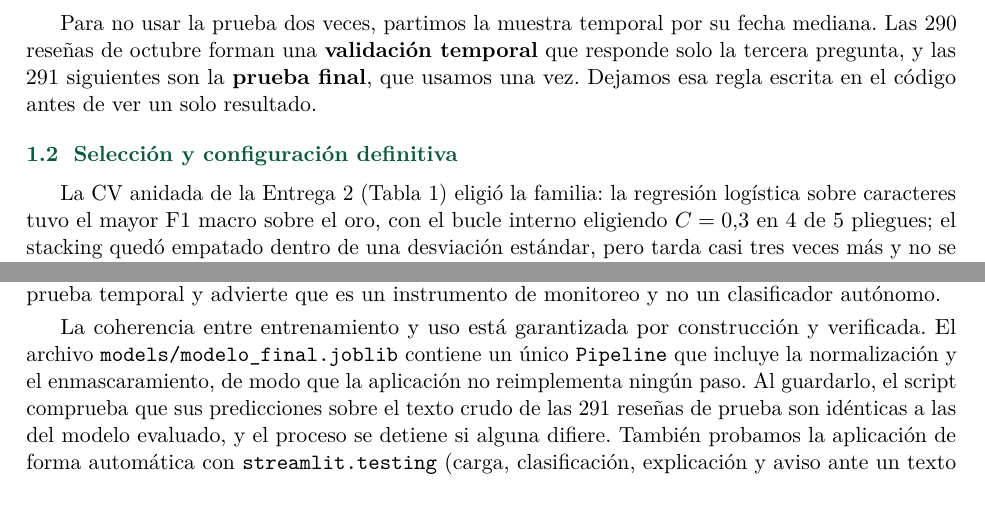
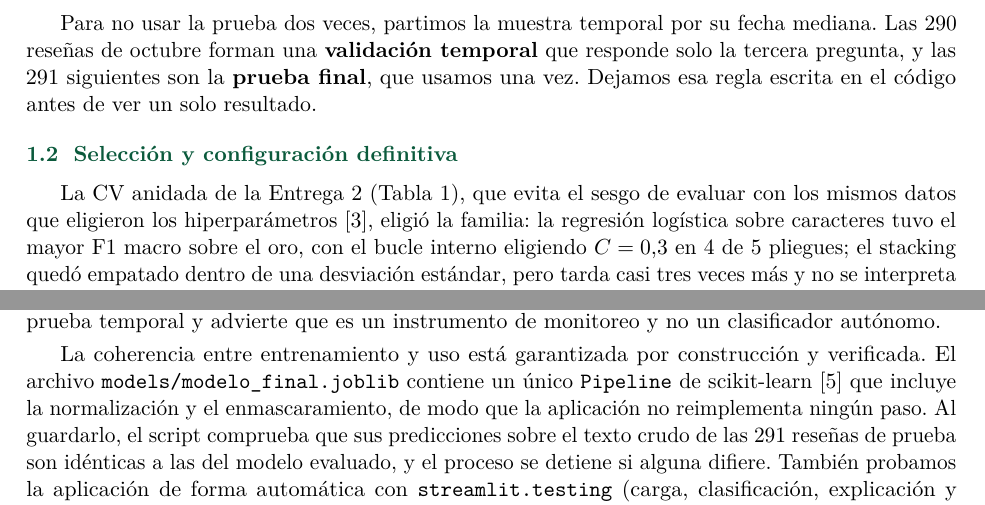
Before and after one commit to melo11miguel/ml2-sentimiento-banca-digital, a LaTeX document (informe/entrega_final.tex): two parts of pages 2 and 5 of 6, joined at a grey line, cut so that both start at the same text. Compiled offline with pdfLaTeX.

Commit message:
Informe final compilado (PDF), citas y saltos de sección
Co-Authored-By: Claude Opus 5.5 <noreply@anthropic.com>

```diff
--- a/informe/entrega_final.tex
+++ b/informe/entrega_final.tex
@@ -8,6 +8,7 @@
 \usepackage[most]{tcolorbox}
 \usepackage[hidelinks]{hyperref}
 \usepackage{microtype}
+\usepackage{needspace}
 
 % Estado de la anotación humana. \kappatrue solo cuando las hojas ciegas estén
 % anotadas por los dos integrantes y src/07_kappa.py haya dado la cifra real.
@@ -95,7 +96,8 @@ siguientes son la \textbf{prueba final}, que usamos una vez. Dejamos esa regla e
 antes de ver un solo resultado.
 
 \subsection{Selección y configuración definitiva}
-La CV anidada de la Entrega 2 (Tabla~\ref{tab:anidada}) eligió la familia: la regresión logística
+La CV anidada de la Entrega 2 (Tabla~\ref{tab:anidada}), que evita el sesgo de evaluar con los mismos
+datos que eligieron los hiperparámetros \cite{cawley}, eligió la familia: la regresión logística
 sobre caracteres tuvo el mayor F1 macro sobre el oro, con el bucle interno eligiendo $C=0{,}3$ en 4
 de 5 pliegues; el stacking quedó empatado dentro de una desviación estándar, pero tarda casi tres
 veces más y no se interpreta directamente, y CatBoost fue el árbol más estable. Con ese desempeño
@@ -244,7 +247,7 @@ desempeño en la prueba temporal y advierte que es un instrumento de monitoreo y
 autónomo.
 
 La coherencia entre entrenamiento y uso está garantizada por construcción y verificada. El archivo
-\texttt{models/modelo\_final.joblib} contiene un único \texttt{Pipeline} que incluye la
+\texttt{models/modelo\_final.joblib} contiene un único \texttt{Pipeline} de scikit-learn \cite{sklearn} que incluye la
 normalización y el enmascaramiento, de modo que la aplicación no reimplementa ningún paso. Al
 guardarlo, el script comprueba que sus predicciones sobre el texto crudo de las 291 reseñas de
 prueba son idénticas a las del modelo evaluado, y el proceso se detiene si alguna difiere. También
```
Also changed, not shown: reports/log_con_mascara.txt (+4 -0 lines), informe/entrega_final.pdf (added), informe/entrega_final.tex (2 more changed lines).
